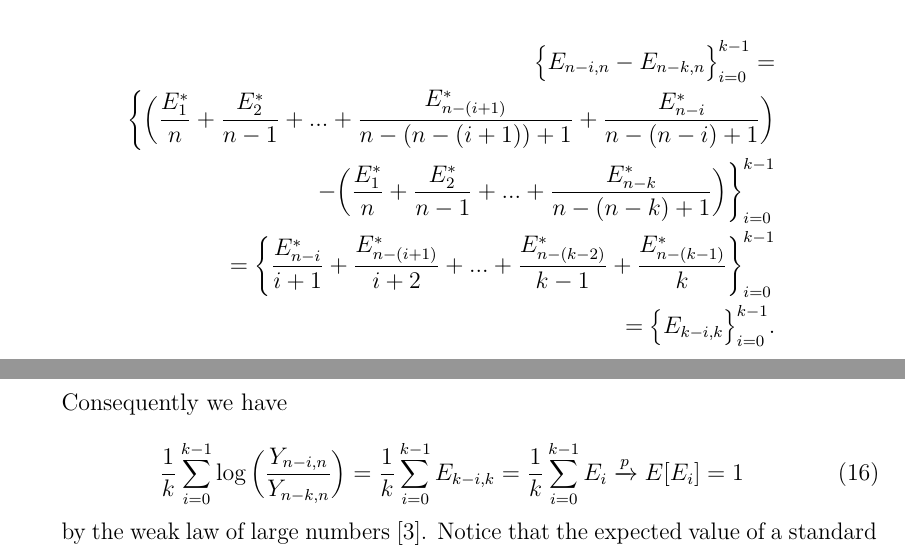
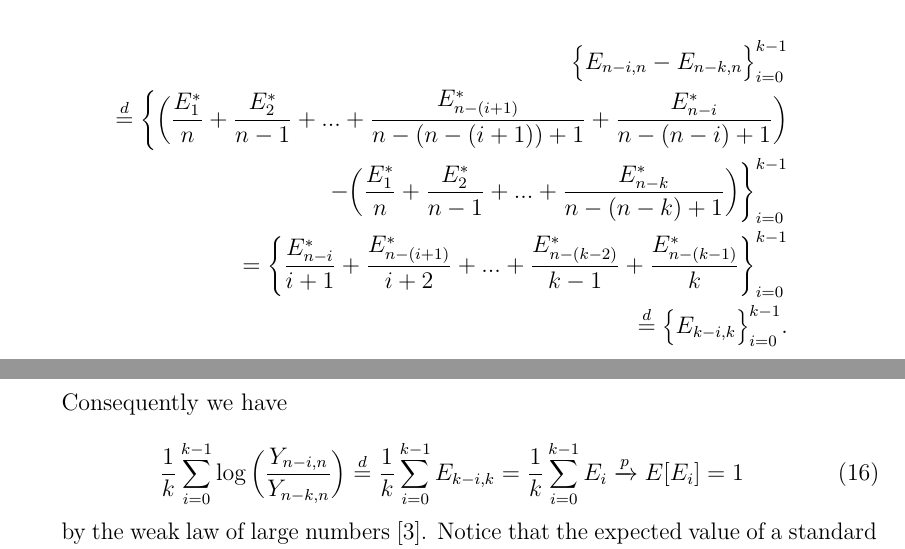
Before and after one commit to perej1/hill_simu, a LaTeX thesis (kandi/kandi.tex): two parts of pages 11 and 12 of 14, joined at a grey line, cut so that both start at the same text. Compiled offline with pdfLaTeX.

Commit message:
pieniä korjauksia

```diff
--- a/kandi/kandi.tex
+++ b/kandi/kandi.tex
@@ -631,18 +631,18 @@ where $E_1, E_2,...$ are i.d.d random variables from standard exponential distri
 
 \begin{equation*}
 \begin{split}
-\big\{E_{n-i,n} - E_{n-k,n}\big\}_{i=0}^{k-1} =\\
-\bigg\{\Big( \frac{E_1^*}{n} + \frac{E_2^*}{n-1}+...+ \frac{E_{n-(i+1)}^*}{n-(n-(i+1))+1} + \frac{E_{n-i}^*}{n-(n-i)+1} \Big) \\
+\big\{E_{n-i,n} - E_{n-k,n}\big\}_{i=0}^{k-1} \\
+\overset{d}{=} \bigg\{\Big( \frac{E_1^*}{n} + \frac{E_2^*}{n-1}+...+ \frac{E_{n-(i+1)}^*}{n-(n-(i+1))+1} + \frac{E_{n-i}^*}{n-(n-i)+1} \Big) \\
 - \Big(\frac{E_1^*}{n} + \frac{E_2^*}{n-1}+...+\frac{E_{n-k}^*}{n-(n-k)+1}\Big)\bigg\}_{i=0}^{k-1} \\
 = \bigg\{\frac{E_{n-i}^*}{i+1} + \frac{E_{n-(i+1)}^*}{i+2} +...+ \frac{E_{n-(k-2)}^*}{k-1} + \frac{E_{n-(k-1)}^*}{k}\bigg\}_{i=0}^{k-1} \\
-= \big\{E_{k-i,k}\big\}_{i=0}^{k-1}.
+\overset{d}{=} \big\{E_{k-i,k}\big\}_{i=0}^{k-1}.
 \end{split}
 \end{equation*}
 
 Consequently we have
 
 \begin{equation}
-\frac{1}{k} \sum_{i=0}^{k-1} \log\Big(\frac{Y_{n-i,n}}{Y_{n-k,n}}\Big) = \frac{1}{k} \sum_{i=0}^{k-1} E_{k-i,k} = \frac{1}{k} \sum_{i=0}^{k-1} E_i \xrightarrow{p} E[E_i] = 1
+\frac{1}{k} \sum_{i=0}^{k-1} \log\Big(\frac{Y_{n-i,n}}{Y_{n-k,n}}\Big) \overset{d}{=} \frac{1}{k} \sum_{i=0}^{k-1} E_{k-i,k} = \frac{1}{k} \sum_{i=0}^{k-1} E_i \xrightarrow{p} E[E_i] = 1
 \end{equation}
 
 by the weak law of large numbers \cite{rosenthal}. Notice that the expected value of a standard exponential is one.
```
Also changed, not shown: kandi/kandi.pdf, kandi/kandi.tex (2 more changed lines).
